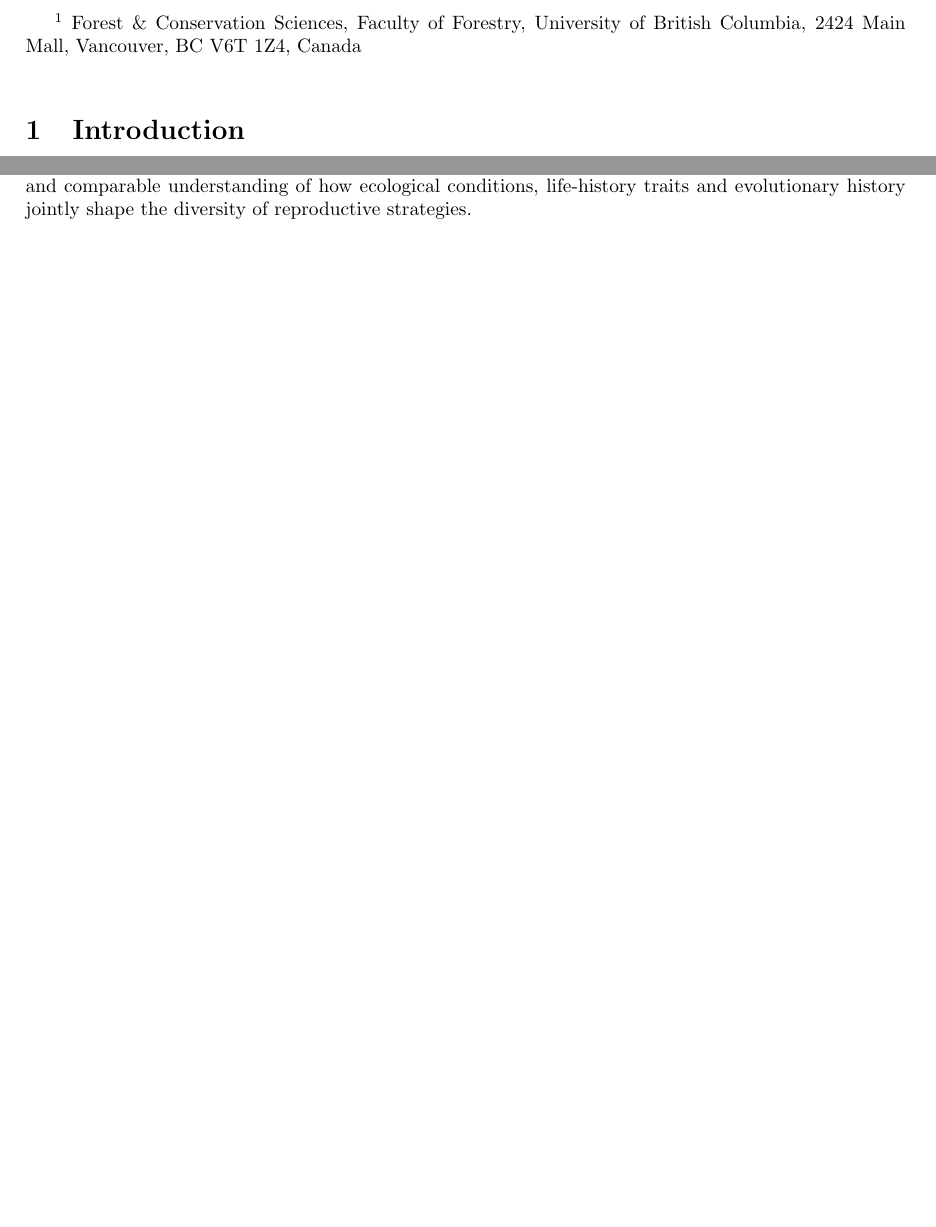
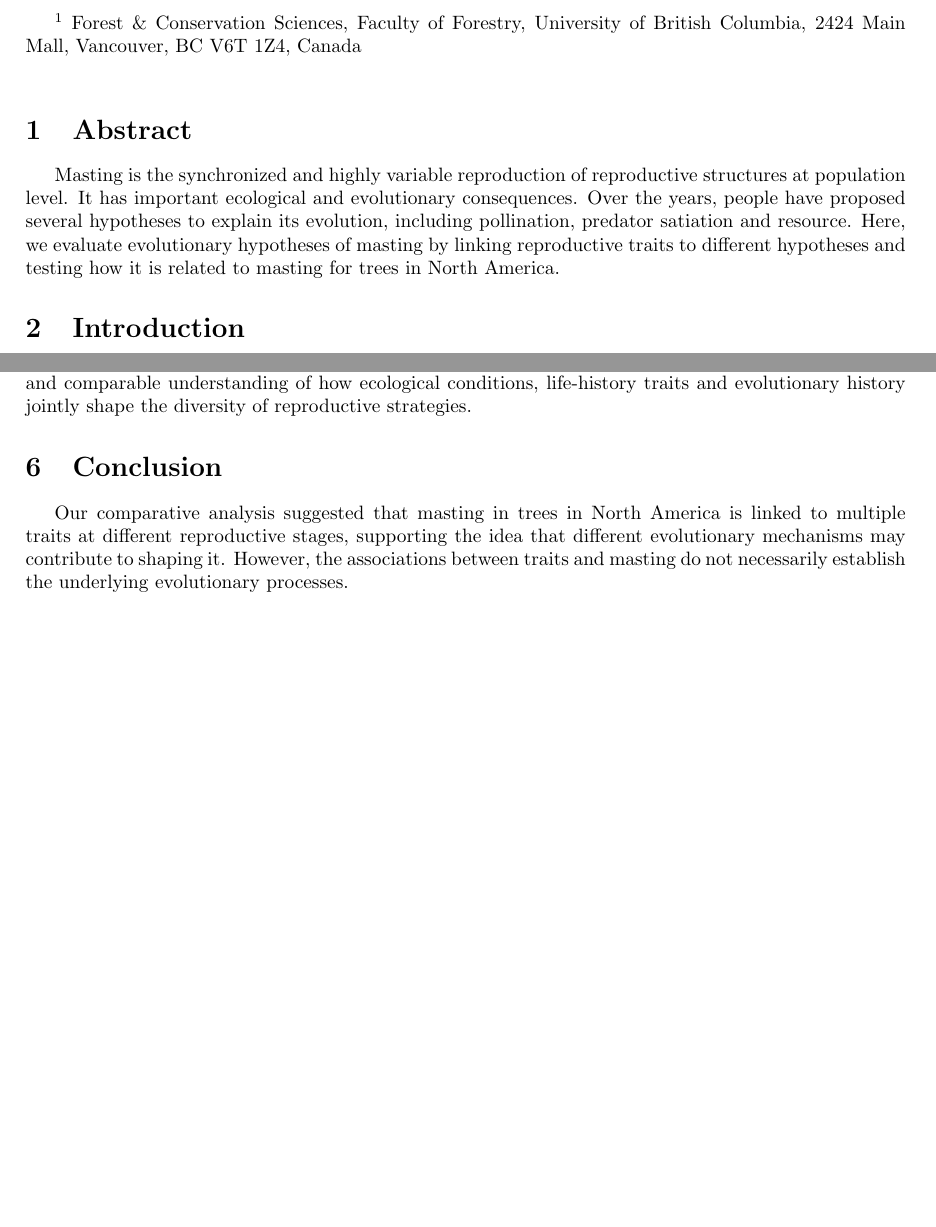
Before and after one commit to wangxm-forest/mast_trait, a LaTeX document (docs/paperWritten.tex): two parts of pages 1 and 6 of 16, joined at a grey line, cut so that both start at the same text, the shorter picture padded with empty space. Compiled offline with pdfLaTeX; a LaTeX package or settings file that is missing is left out.

Commit message:
starting abstract and conclusion

```diff
--- a/docs/paperWritten.tex
+++ b/docs/paperWritten.tex
@@ -35,6 +35,8 @@
 
 $^1$ Forest \& Conservation Sciences, Faculty of Forestry, University of British Columbia, 2424 Main Mall, Vancouver, BC V6T 1Z4, Canada\\
 
+\section{Abstract}
+Masting is the synchronized and highly variable reproduction of reproductive structures at population level. It has important ecological and evolutionary consequences. Over the years, people have proposed several hypotheses to explain its evolution, including pollination, predator satiation and resource. Here, we evaluate evolutionary hypotheses of masting by linking reproductive traits to different hypotheses and testing how it is related to masting for trees in North America.
 \section{Introduction}
 %emwNov10 -- I like this intro! I will be interested to hear what others think ..
 In 2025, Japan experienced the highest number of bear attacks in the historical record. Recent research has linked the attacks to food deficit because of disruptions in periodic forest food supply, likely a disruption in seed masting \citep{xiao2026compound}. Masting is the phenomenon of synchronized production of seeds or other reproductive structures among individuals within the same population \citep{kelly1994evolutionary,kelly2002mast, pearse2016mechanisms}, which has important ecological consequences. Masting has long been studied in the context of seed predation \citep{janzen1971seed, kelly1994evolutionary}. By producing large seed crops in mast years, plants can overwhelm seed predators, increasing the proportion of seeds that escape predation and potentially enhancing seedling recruitment \citep{kelly2002mast}.
@@ -120,6 +122,10 @@ We found strong phylogenetic signal for many traits we selected including mastin
 
 Given that the evolutionary mechanisms underlying masting may differ among lineages and operate at different biological scales, investigating evolutionary patterns within clades is an important next step. Previous studies have highlighted the potential of finer scale comparisons to investigate the evolution of masting with in clade or even between species in the same genus\citep{satake2021studying, koenig1996acorn, bogdziewicz2025dynamics}. Clades that contain species exhibiting both strong masting and weak masting such as \textit{Quercus} and \textit{Pinus}, offer particularly valuable opportunities to investigate how traits and selective pressures are associated with variation in masting. To achieve this, we need more comprehensive data on both species-level and population-level for comparison. Such an approach would help our understanding of masting evolution by filling the gaps on how masting varies among populations in response to contemporary ecological conditions and how reproductive strategies have diverged over longer evolutionary timescales. Integrating all these perspectives together will provide a more comprehensive and comparable understanding of how ecological conditions, life-history traits and evolutionary history jointly shape the diversity of reproductive strategies.
 
+\section{Conclusion}
+Our comparative analysis suggested that masting in trees in North America is linked to multiple traits at different reproductive stages, supporting the idea that different evolutionary mechanisms may contribute to shaping it. However, the associations between traits and masting do not necessarily establish the underlying evolutionary processes.
+
+
 %emwNov10 --  why does the text in the figures look squished? We need to fix this formatting issue and whatever is causing table S5 to be so giant. (Also, I did not review captions this time, so remind me to do so a couple drafts from now).
 \newgeometry{margin=1cm}
 \begin{figure}[p]
```
Also changed, not shown: docs/paperWritten-concordance.tex (+1 -1 lines), Rplots.pdf, docs/paperWritten.pdf, output/figures/modelFitSeedWeight.pdf, output/figures/nmdsFinal_scalearea.pdf, output/figures/rawDataWithStatsAngio.pdf, output/figures/rawDataWithStatsCon.pdf, output/figures/weightTree1.pdf, docs/paperWritten.tex (12 more changed lines), 1 other file.
